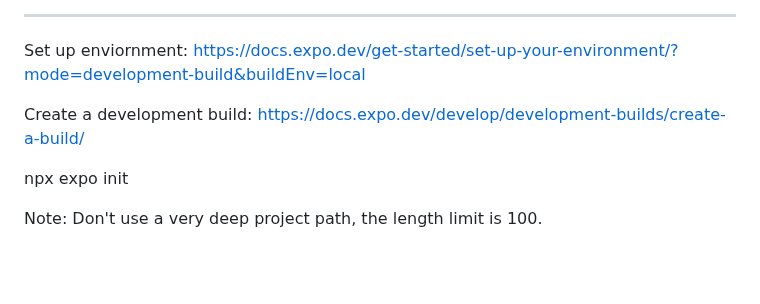
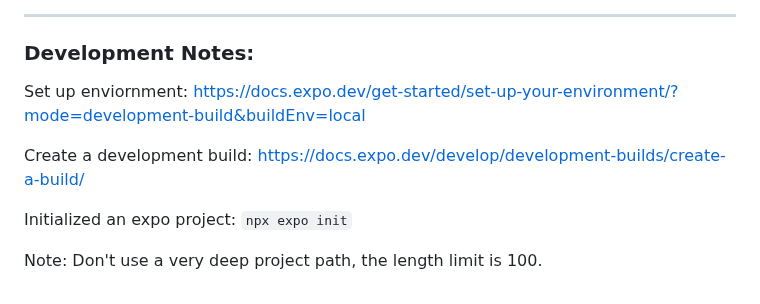
Before and after one commit to pricezhang42/WinnipegBusTripPlanner-Custom, a Markdown page: README.md, the part around one of its changes. Drawn GitHub-style; blank space fills up the shorter version.

````diff
--- a/README.md
+++ b/README.md
@@ -5,11 +8,14 @@ Web version: https://github.com/pricezhang42/Commute-Compass-Vercel
 
 ---
+### Development Notes:
+
 Set up enviornment:
 https://docs.expo.dev/get-started/set-up-your-environment/?mode=development-build&buildEnv=local
 
 Create a development build:
 https://docs.expo.dev/develop/development-builds/create-a-build/
 
-npx expo init
+Initialized an expo project:
+```npx expo init```
 
 Note: Don't use a very deep project path, the length limit is 100.
````
Also changed, not shown: other parts of README.md (+4 -1 lines), images/index.png, images/routes.png (added), 7 other files.
